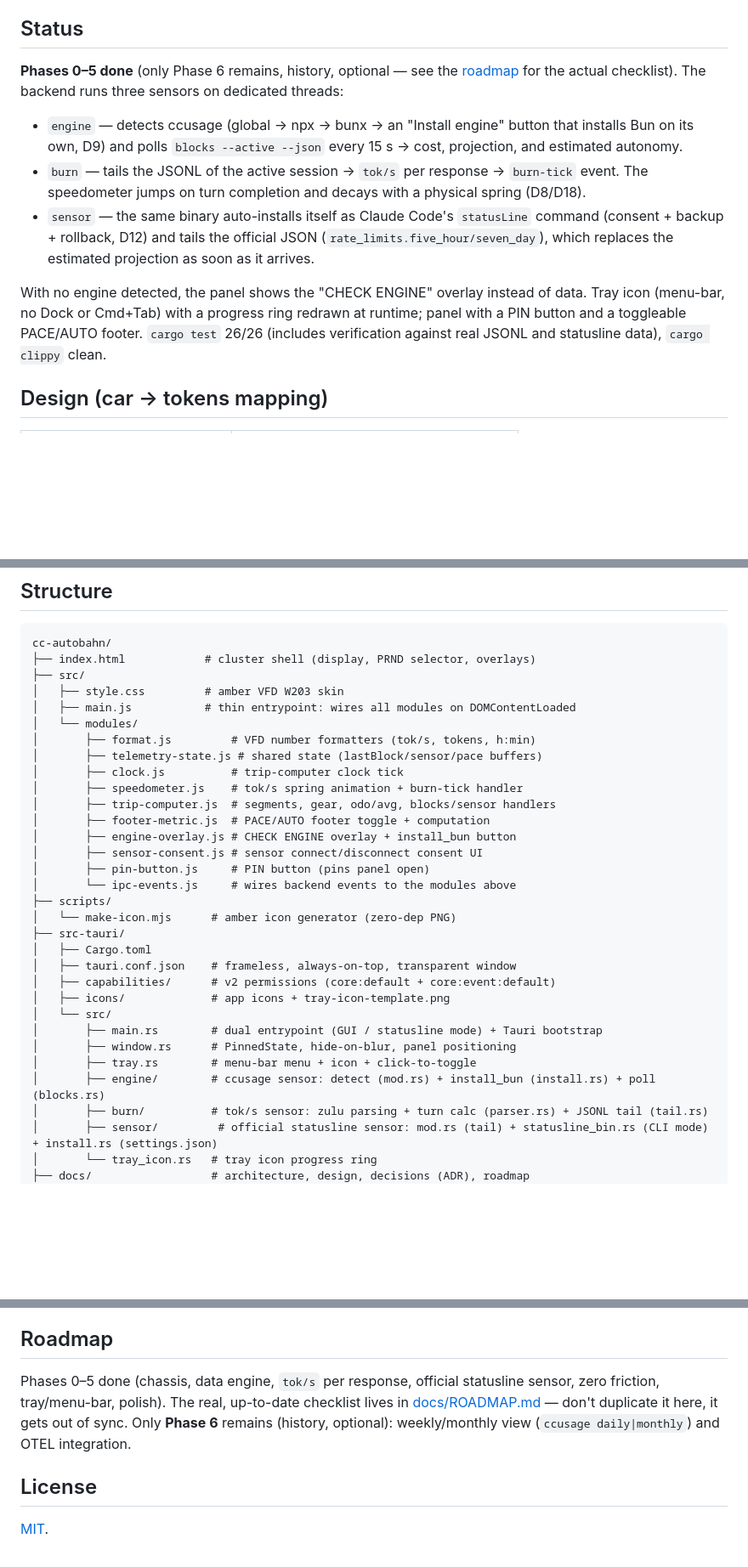
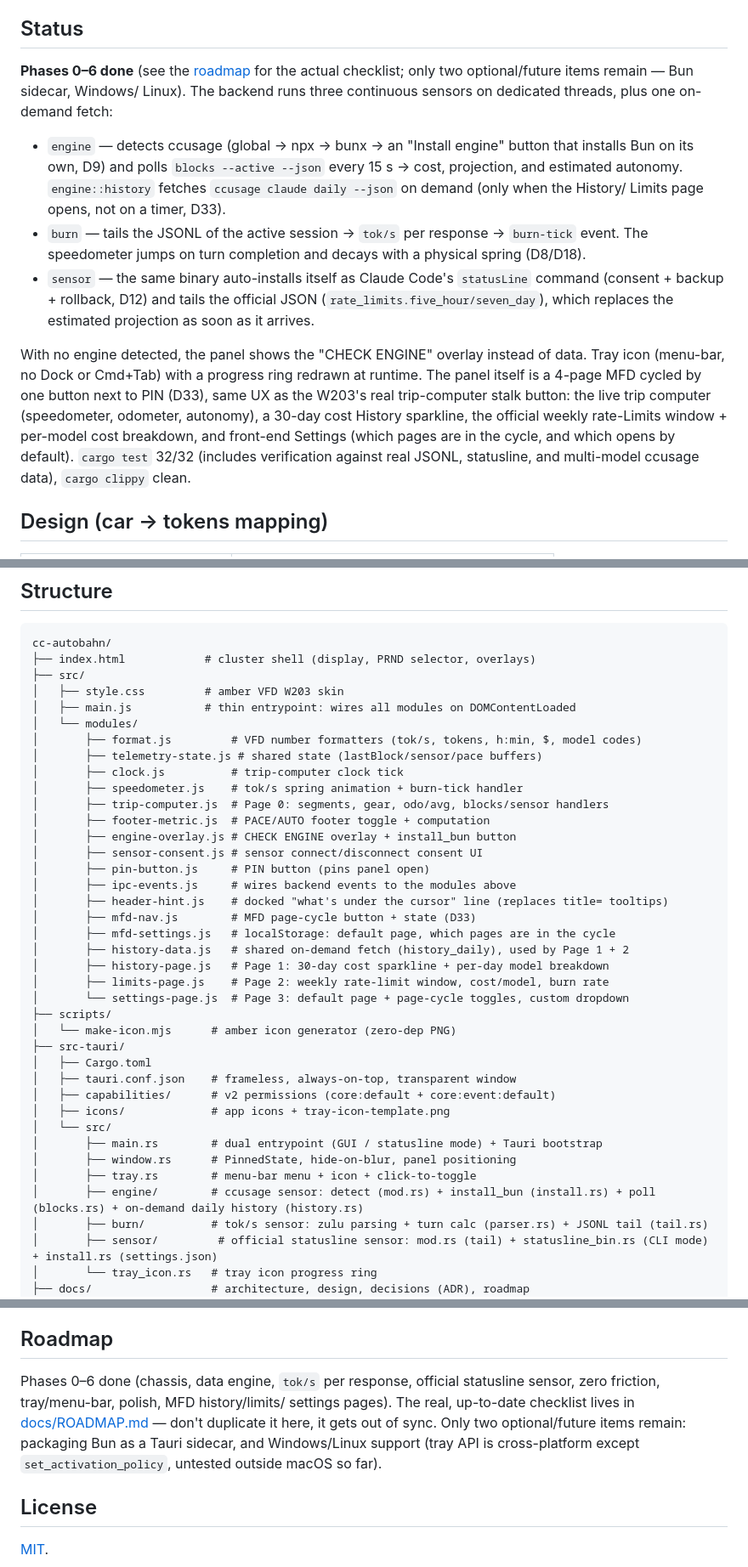
Before and after one commit to jmtrs/cc-autobahn, a Markdown page: README.md, 3 parts joined by grey strips. Shown at 85% size. GitHub-like rendering; blank space fills up the shorter version.

Commit message:
docs: update README for Phase 6 (MFD pages)
Status/roadmap/structure sections were still describing the pre-D33
state (Phases 0-5, three sensors, no MFD pages).

```diff
--- a/README.md
+++ b/README.md
@@ -15,13 +15,16 @@ JSONL tail), which no existing tool offers.
 
 ## Status
 
-**Phases 0–5 done** (only Phase 6 remains, history, optional — see the
-[roadmap](./docs/ROADMAP.md) for the actual checklist). The backend runs
-three sensors on dedicated threads:
+**Phases 0–6 done** (see the [roadmap](./docs/ROADMAP.md) for the actual
+checklist; only two optional/future items remain — Bun sidecar, Windows/
+Linux). The backend runs three continuous sensors on dedicated threads,
+plus one on-demand fetch:
 
 - `engine` — detects ccusage (global → npx → bunx → an "Install engine"
   button that installs Bun on its own, D9) and polls `blocks --active --json`
-  every 15 s → cost, projection, and estimated autonomy.
+  every 15 s → cost, projection, and estimated autonomy. `engine::history`
+  fetches `ccusage claude daily --json` on demand (only when the History/
+  Limits page opens, not on a timer, D33).
 - `burn` — tails the JSONL of the active session → `tok/s` per response →
   `burn-tick` event. The speedometer jumps on turn completion and decays
   with a physical spring (D8/D18).
@@ -32,9 +35,13 @@ three sensors on dedicated threads:
 
 With no engine detected, the panel shows the "CHECK ENGINE" overlay instead
 of data. Tray icon (menu-bar, no Dock or Cmd+Tab) with a progress ring
-redrawn at runtime; panel with a PIN button and a toggleable PACE/AUTO
-footer. `cargo test` 26/26 (includes verification against real JSONL and
-statusline data), `cargo clippy` clean.
+redrawn at runtime. The panel itself is a 4-page MFD cycled by one button
+next to PIN (D33), same UX as the W203's real trip-computer stalk button:
+the live trip computer (speedometer, odometer, autonomy), a 30-day cost
+History sparkline, the official weekly rate-Limits window + per-model cost
+breakdown, and front-end Settings (which pages are in the cycle, and which
+opens by default). `cargo test` 32/32 (includes verification against real
+JSONL, statusline, and multi-model ccusage data), `cargo clippy` clean.
 
 ## Design (car → tokens mapping)
 
@@ -105,16 +113,23 @@ cc-autobahn/
 │   ├── style.css         # amber VFD W203 skin
 │   ├── main.js           # thin entrypoint: wires all modules on DOMContentLoaded
 │   └── modules/
-│       ├── format.js         # VFD number formatters (tok/s, tokens, h:min)
+│       ├── format.js         # VFD number formatters (tok/s, tokens, h:min, $, model codes)
 │       ├── telemetry-state.js # shared state (lastBlock/sensor/pace buffers)
 │       ├── clock.js          # trip-computer clock tick
 │       ├── speedometer.js    # tok/s spring animation + burn-tick handler
-│       ├── trip-computer.js  # segments, gear, odo/avg, blocks/sensor handlers
+│       ├── trip-computer.js  # Page 0: segments, gear, odo/avg, blocks/sensor handlers
 │       ├── footer-metric.js  # PACE/AUTO footer toggle + computation
 │       ├── engine-overlay.js # CHECK ENGINE overlay + install_bun button
 │       ├── sensor-consent.js # sensor connect/disconnect consent UI
 │       ├── pin-button.js     # PIN button (pins panel open)
-│       └── ipc-events.js     # wires backend events to the modules above
+│       ├── ipc-events.js     # wires backend events to the modules above
+│       ├── header-hint.js    # docked "what's under the cursor" line (replaces title= tooltips)
+│       ├── mfd-nav.js        # MFD page-cycle button + state (D33)
+│       ├── mfd-settings.js   # localStorage: default page, which pages are in the cycle
+│       ├── history-data.js   # shared on-demand fetch (history_daily), used by Page 1 + 2
+│       ├── history-page.js   # Page 1: 30-day cost sparkline + per-day model breakdown
+│       ├── limits-page.js    # Page 2: weekly rate-limit window, cost/model, burn rate
+│       └── settings-page.js  # Page 3: default page + page-cycle toggles, custom dropdown
 ├── scripts/
 │   └── make-icon.mjs      # amber icon generator (zero-dep PNG)
 ├── src-tauri/
@@ -126,7 +141,7 @@ cc-autobahn/
 │       ├── main.rs        # dual entrypoint (GUI / statusline mode) + Tauri bootstrap
 │       ├── window.rs      # PinnedState, hide-on-blur, panel positioning
 │       ├── tray.rs        # menu-bar menu + icon + click-to-toggle
-│       ├── engine/        # ccusage sensor: detect (mod.rs) + install_bun (install.rs) + poll (blocks.rs)
+│       ├── engine/        # ccusage sensor: detect (mod.rs) + install_bun (install.rs) + poll (blocks.rs) + on-demand daily history (history.rs)
 │       ├── burn/          # tok/s sensor: zulu parsing + turn calc (parser.rs) + JSONL tail (tail.rs)
 │       ├── sensor/         # official statusline sensor: mod.rs (tail) + statusline_bin.rs (CLI mode) + install.rs (settings.json)
 │       └── tray_icon.rs   # tray icon progress ring
@@ -145,12 +160,13 @@ cc-autobahn/
 
 ## Roadmap
 
-Phases 0–5 done (chassis, data engine, `tok/s` per response, official
-statusline sensor, zero friction, tray/menu-bar, polish). The real,
-up-to-date checklist lives in [docs/ROADMAP.md](./docs/ROADMAP.md) — don't
-duplicate it here, it gets out of sync. Only **Phase 6** remains (history,
-optional): weekly/monthly view (`ccusage daily|monthly`) and OTEL
-integration.
+Phases 0–6 done (chassis, data engine, `tok/s` per response, official
+statusline sensor, zero friction, tray/menu-bar, polish, MFD history/limits/
+settings pages). The real, up-to-date checklist lives in
+[docs/ROADMAP.md](./docs/ROADMAP.md) — don't duplicate it here, it gets out
+of sync. Only two optional/future items remain: packaging Bun as a Tauri
+sidecar, and Windows/Linux support (tray API is cross-platform except
+`set_activation_policy`, untested outside macOS so far).
 
 ## License
 
```
Also changed, not shown: other parts of README.md (+1 -0 lines).
